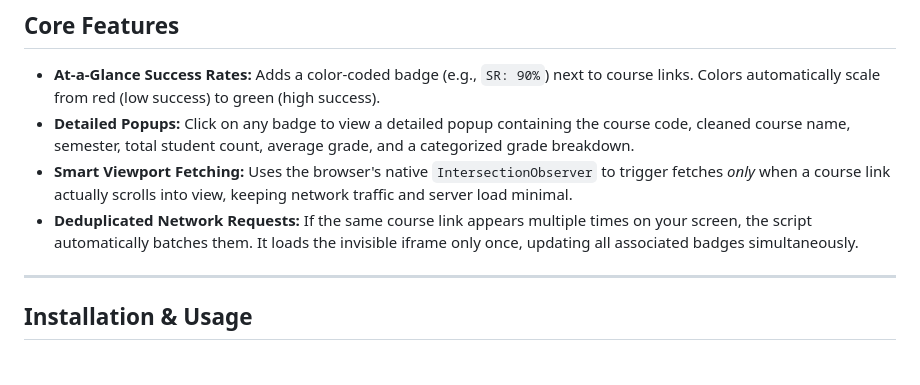
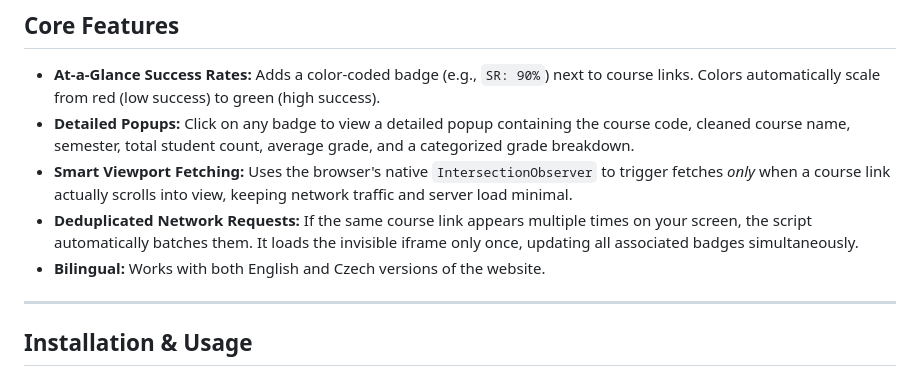
Before and after one commit to Futupas/muni-is-courses-success-rates, a Markdown page: readme.md, the part around the change. Drawn GitHub-style.

Commit message:
upd: readme

```diff
--- a/readme.md
+++ b/readme.md
@@ -9,6 +9,7 @@ A browser utility that dynamically fetches and displays course success rates  di
 * **Detailed Popups:** Click on any badge to view a detailed popup containing the course code, cleaned course name, semester, total student count, average grade, and a categorized grade breakdown.
 * **Smart Viewport Fetching:** Uses the browser's native `IntersectionObserver` to trigger fetches *only* when a course link actually scrolls into view, keeping network traffic and server load minimal.
 * **Deduplicated Network Requests:** If the same course link appears multiple times on your screen, the script automatically batches them. It loads the invisible iframe only once, updating all associated badges simultaneously.
+* **Bilingual:** Works with both English and Czech versions of the website.
 
 ---
 
```
